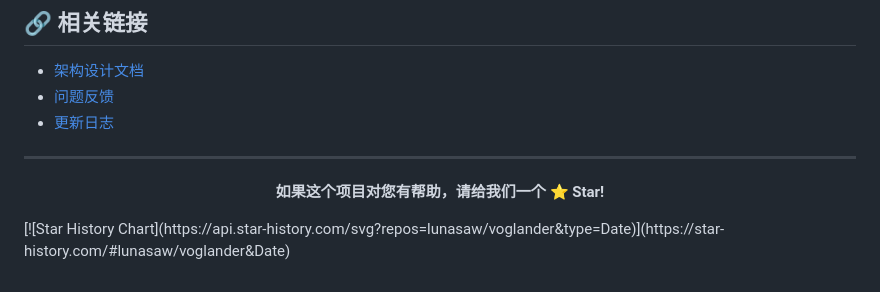
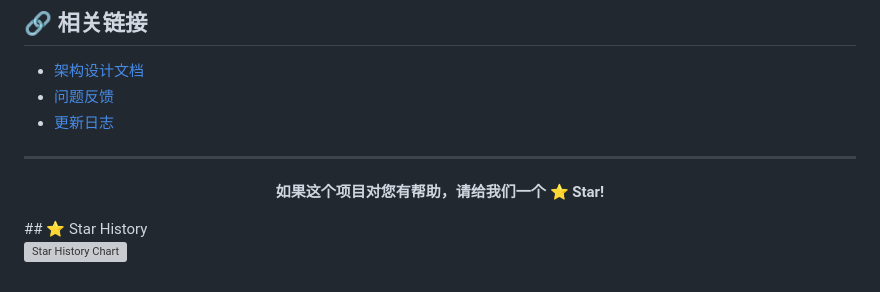
Before and after one commit to lunasaw/voglander, a Markdown page: README.md, the part around the change. GitHub-like rendering; grey boxes are pictures that could not be loaded.

Commit message:
docs(readme): 添加 Star History 图表
- 在 README.md 中新增 Star History 部分
- 添加 star-history 图表链接和展示功能

```diff
--- a/README.md
+++ b/README.md
@@ -320,4 +320,6 @@ mvn test -Dtest=MediaNodeCacheIntegrationTest
 <p align="center">
   <b>如果这个项目对您有帮助，请给我们一个 ⭐️ Star!</b>
 </p>
+## ⭐ Star History
+
 [![Star History Chart](https://api.star-history.com/svg?repos=lunasaw/voglander&type=Date)](https://star-history.com/#lunasaw/voglander&Date)
```
